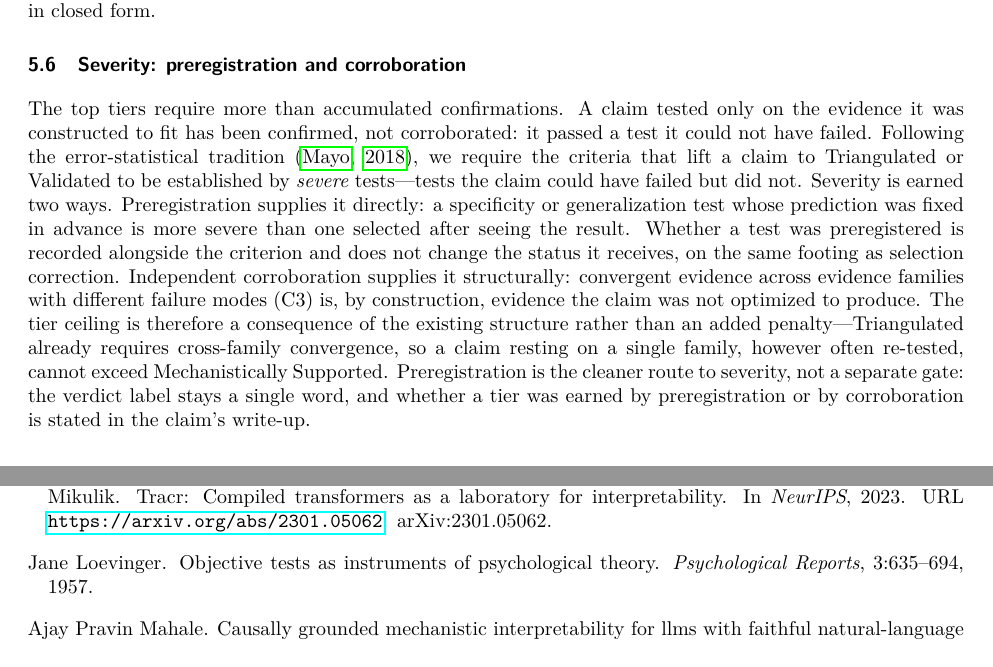
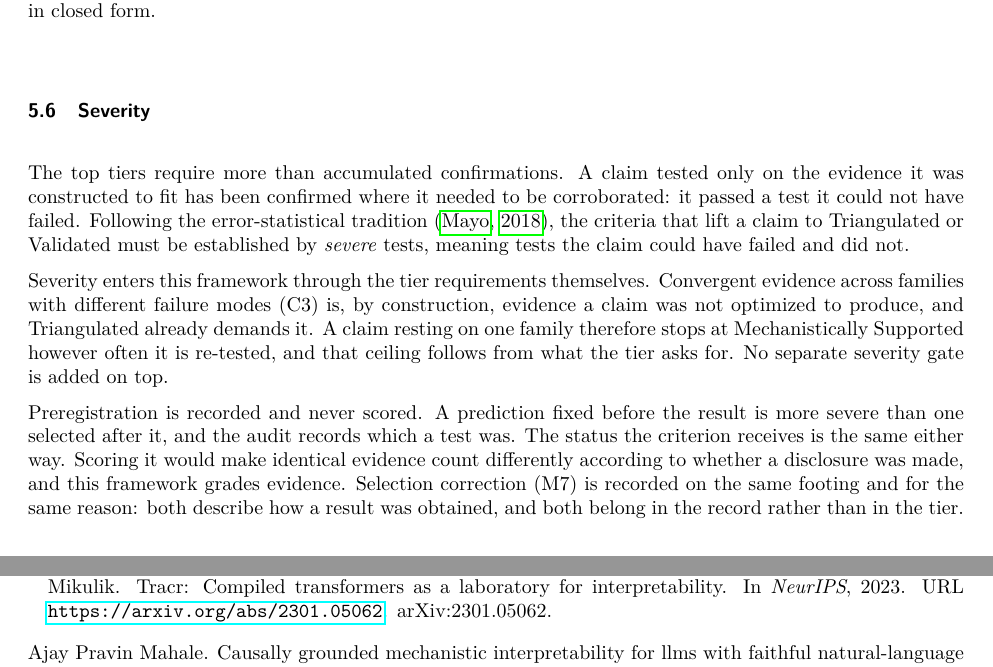
Before and after one commit to elliottower/mechanistic-validity, a LaTeX paper (paper/mechanistic_validity_v23.tex): two parts of pages 23 and 43 of 51, joined at a grey line, cut so that both start at the same text. Compiled offline with pdfLaTeX.

Commit message:
Rewrite the severity subsection instead of patching one sentence
The paragraph said severity is earned two ways and named preregistration as the
first, then said preregistration does not change a status. Those cannot both
hold, and patching the one sentence left the contradiction in place.

The position is now stated plainly. Severity enters through the tier
requirements: convergent evidence across families with different failure modes
is, by construction, evidence a claim was not optimized to produce, and
Triangulated already demands it, so a claim resting on one family stops at
Mechanistically Supported however often it is re-tested. No separate severity
gate sits on top of that.

Preregistration is recorded and never scored, and the paragraph now says why:
scoring it would make identical evidence count differently according to whether
a disclosure was made, and this framework grades evidence. Selection correction
is recorded on the same footing for the same reason. Both describe how a result
was obtained and belong in the record rather than in the tier.

Subsection retitled from 'Severity: preregistration and corroboration', which
promised the two-route account the text no longer makes.

Loevinger 1957 stays in the bibliography by nocite. It is paywalled at Sage, has
no open-access copy, and is quoted in nothing on disk, so it is acknowledged as
an influence without a claim attached to it.

```diff
--- a/paper/mechanistic_validity_v23.tex
+++ b/paper/mechanistic_validity_v23.tex
@@ -653,10 +653,30 @@ Three diagnostic labels sit outside the hierarchy, covering the three ways a cla
 \paragraph{Completeness is reported separately from tier.} A verdict states how well a claim is evidenced. It does not state how much of the mechanism the claim specifies, and the two vary independently. The two also trade against each other inside a single paper: every additional component a claim specifies is another component whose role must be evidenced, so mechanistic specificity is bought with evidential risk. We report both. For a fixed body of evidence the achievable combinations form a Pareto frontier---no claim on it can be made more specific without losing tier, or better supported without becoming vaguer---and a paper's contribution is partly which point on that frontier it chose. A claim's position on Craver's continuum is read from structural plausibility (C2) and level--evidence match (V2) rather than scored as a separate criterion. The IOI circuit and superposition both reach Mechanistically Supported and sit at opposite ends of it: one names four of seven head classes by role without a weight-level account, the other derives every component in closed form.
 
 % ============================================================
-\subsection{Severity: preregistration and corroboration}
+\subsection{Severity}
 \label{sec:severity}
 
-The top tiers require more than accumulated confirmations. A claim tested only on the evidence it was constructed to fit has been confirmed, not corroborated: it passed a test it could not have failed. Following the error-statistical tradition \citep{mayo2018statistical}, we require the criteria that lift a claim to Triangulated or Validated to be established by \emph{severe} tests---tests the claim could have failed but did not. Severity is earned two ways. Preregistration supplies it directly: a specificity or generalization test whose prediction was fixed in advance is more severe than one selected after seeing the result. Whether a test was preregistered is recorded alongside the criterion and does not change the status it receives, on the same footing as selection correction. Independent corroboration supplies it structurally: convergent evidence across evidence families with different failure modes (C3) is, by construction, evidence the claim was not optimized to produce. The tier ceiling is therefore a consequence of the existing structure rather than an added penalty---Triangulated already requires cross-family convergence, so a claim resting on a single family, however often re-tested, cannot exceed Mechanistically Supported. Preregistration is the cleaner route to severity, not a separate gate: the verdict label stays a single word, and whether a tier was earned by preregistration or by corroboration is stated in the claim's write-up.
+The top tiers require more than accumulated confirmations. A claim tested only on
+the evidence it was constructed to fit has been confirmed where it needed to be
+corroborated: it passed a test it could not have failed. Following the
+error-statistical tradition \citep{mayo2018statistical}, the criteria that lift a
+claim to Triangulated or Validated must be established by \emph{severe} tests,
+meaning tests the claim could have failed and did not.
+
+Severity enters this framework through the tier requirements themselves.
+Convergent evidence across families with different failure modes (C3) is, by
+construction, evidence a claim was not optimized to produce, and Triangulated
+already demands it. A claim resting on one family therefore stops at
+Mechanistically Supported however often it is re-tested, and that ceiling follows
+from what the tier asks for. No separate severity gate is added on top.
+
+Preregistration is recorded and never scored. A prediction fixed before the
+result is more severe than one selected after it, and the audit records which a
+test was. The status the criterion receives is the same either way. Scoring it
+would make identical evidence count differently according to whether a disclosure
+was made, and this framework grades evidence. Selection correction (M7) is
+recorded on the same footing and for the same reason: both describe how a result
+was obtained, and both belong in the record rather than in the tier.
 
 % ============================================================
 \section{Methodology}
```
Also changed, not shown: paper/mechanistic_validity_v23.tex (2 more changed lines).
